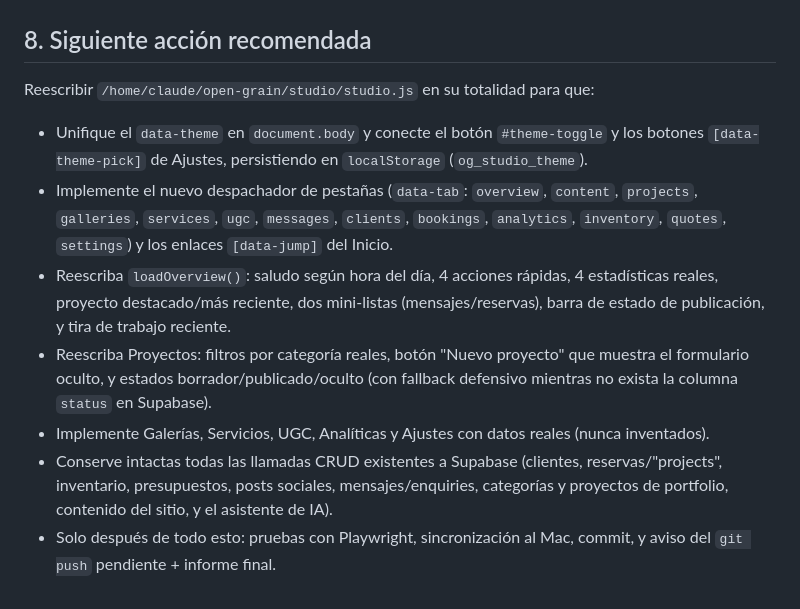
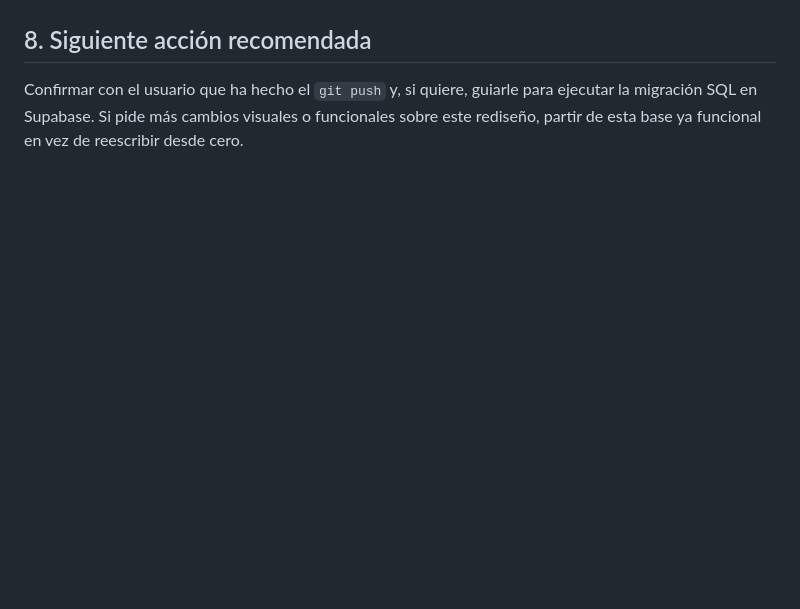
Before and after one commit to adamathesizzler/open-grain, a Markdown page: PROJECT_STATE.md, the part around one of its changes. Drawn GitHub-style; blank space fills up the shorter version.

```diff
--- a/PROJECT_STATE.md
+++ b/PROJECT_STATE.md
@@ -67,11 +57,4 @@
 
 ## 8. Siguiente acción recomendada
 
-Reescribir `/home/claude/open-grain/studio/studio.js` en su totalidad para que:
-- Unifique el `data-theme` en `document.body` y conecte el botón `#theme-toggle` y los botones `[data-theme-pick]` de Ajustes, persistiendo en `localStorage` (`og_studio_theme`).
-- Implemente el nuevo despachador de pestañas (`data-tab`: `overview`, `content`, `projects`, `galleries`, `services`, `ugc`, `messages`, `clients`, `bookings`, `analytics`, `inventory`, `quotes`, `settings`) y los enlaces `[data-jump]` del Inicio.
-- Reescriba `loadOverview()`: saludo según hora del día, 4 acciones rápidas, 4 estadísticas reales, proyecto destacado/más reciente, dos mini-listas (mensajes/reservas), barra de estado de publicación, y tira de trabajo reciente.
-- Reescriba Proyectos: filtros por categoría reales, botón "Nuevo proyecto" que muestra el formulario oculto, y estados borrador/publicado/oculto (con fallback defensivo mientras no exista la columna `status` en Supabase).
-- Implemente Galerías, Servicios, UGC, Analíticas y Ajustes con datos reales (nunca inventados).
-- Conserve intactas todas las llamadas CRUD existentes a Supabase (clientes, reservas/"projects", inventario, presupuestos, posts sociales, mensajes/enquiries, categorías y proyectos de portfolio, contenido del sitio, y el asistente de IA).
-- Solo después de todo esto: pruebas con Playwright, sincronización al Mac, commit, y aviso del `git push` pendiente + informe final.
+Confirmar con el usuario que ha hecho el `git push` y, si quiere, guiarle para ejecutar la migración SQL en Supabase. Si pide más cambios visuales o funcionales sobre este rediseño, partir de esta base ya funcional en vez de reescribir desde cero.
```
Also changed, not shown: other parts of PROJECT_STATE.md (+34 -44 lines).
